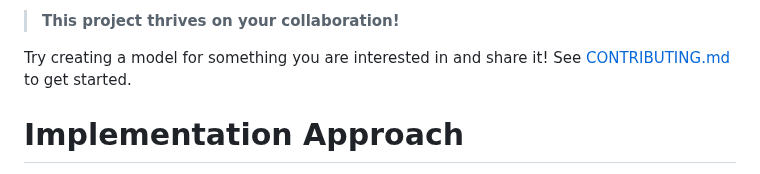
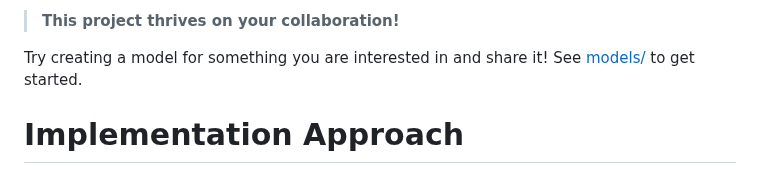
Before and after one commit to Stream44/FramespaceGenesis, a Markdown page: README.md, the part around the change. Drawn GitHub-style.

Commit message:
Published using @Stream44 Studio
Signed-off-by: Christoph <christoph@christoph.diy>

```diff
--- a/README.md
+++ b/README.md
@@ -53,7 +53,7 @@ The engine is built on [encapsulate](https://github.com/Stream44/encapsulate) wh
 
 > **This project thrives on your collaboration!**
 
-Try creating a model for something you are interested in and share it! See [CONTRIBUTING.md](./CONTRIBUTING.md) to get started.
+Try creating a model for something you are interested in and share it! See [models/](./models/) to get started.
 
 
 Implementation Approach
```
